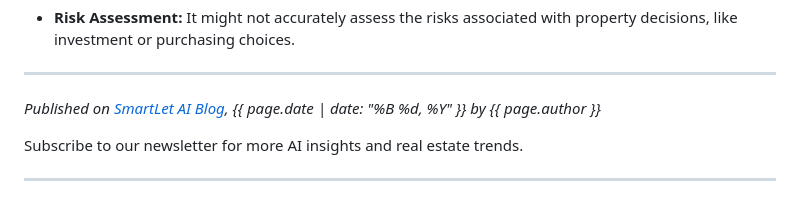
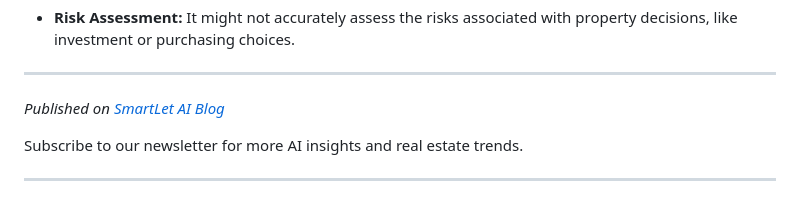
Before and after one commit to TheMagicWorlds/AIBot-Property-Helper, a Markdown page: blog/chatgptWeakness20230828.md, the part around the change. Drawn GitHub-style.

Commit message:
changed based model

```diff
--- a/blog/chatgptWeakness20230828.md
+++ b/blog/chatgptWeakness20230828.md
@@ -32,7 +32,7 @@ When it comes to answering property-related questions, ChatGPT has its limitatio
 
 ---
 
- *Published on [SmartLet AI Blog](https://www.play2helpworld-com.github.io/AIProperty/), {{ page.date | date: "%B %d, %Y" }} by {{ page.author }}*
+ *Published on [SmartLet AI Blog](https://www.play2helpworld-com.github.io/AIProperty/)*
 
  Subscribe to our newsletter for more AI insights and real estate trends.
 
```
